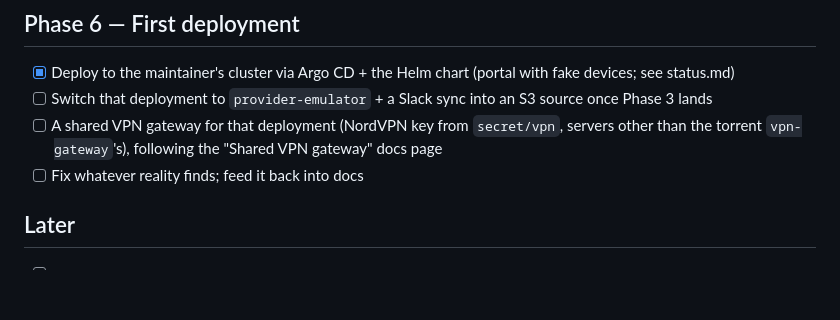
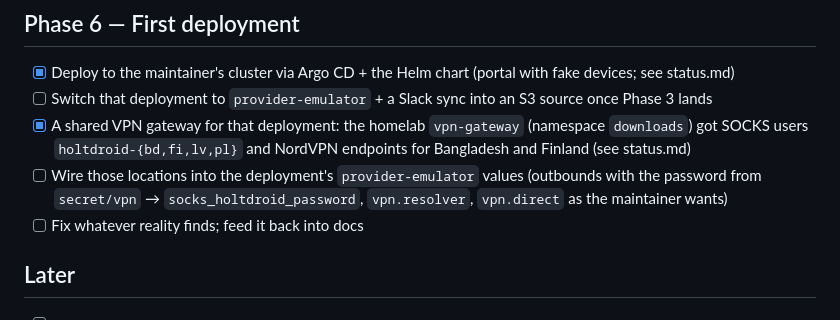
Before and after one commit to holtdroid/holtdroid, a Markdown page: design/roadmap.md, the part around the change. GitHub-like rendering; blank space fills up the shorter version.

```diff
--- a/design/roadmap.md
+++ b/design/roadmap.md
@@ -157,7 +157,8 @@ leave the process, the api doesn't keep them.
 
 - [x] Deploy to the maintainer's cluster via Argo CD + the Helm chart (portal with fake devices; see status.md)
 - [ ] Switch that deployment to `provider-emulator` + a Slack sync into an S3 source once Phase 3 lands
-- [ ] A shared VPN gateway for that deployment (NordVPN key from `secret/vpn`, servers other than the torrent `vpn-gateway`'s), following the "Shared VPN gateway" docs page
+- [x] A shared VPN gateway for that deployment: the homelab `vpn-gateway` (namespace `downloads`) got SOCKS users `holtdroid-{bd,fi,lv,pl}` and NordVPN endpoints for Bangladesh and Finland (see status.md)
+- [ ] Wire those locations into the deployment's `provider-emulator` values (outbounds with the password from `secret/vpn` → `socks_holtdroid_password`, `vpn.resolver`, `vpn.direct` as the maintainer wants)
 - [ ] Fix whatever reality finds; feed it back into docs
 
 ## Later
```
Also changed, not shown: design/status.md (+2 -1 lines).
